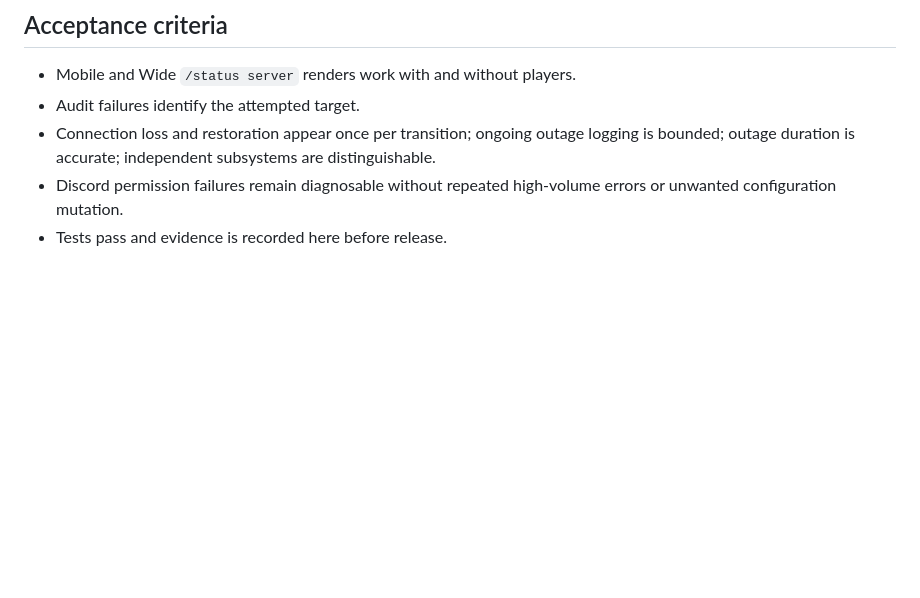
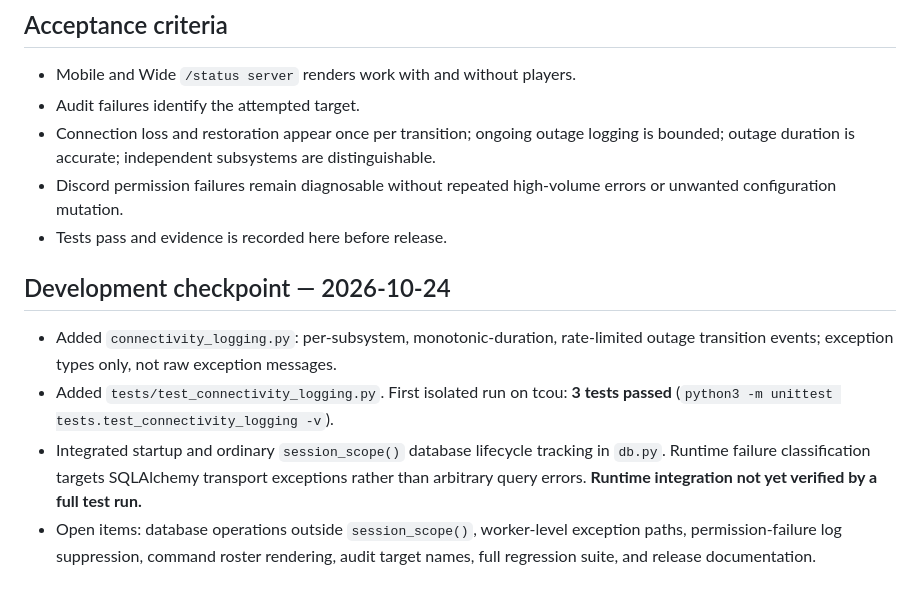
Before and after one commit to mauirixxx/BF4-Server-Status, a Markdown page: docs/V3.2.1_IMPLEMENTATION_PLAN.md, the part around the change. Rendered like a GitHub page; blank space fills up the shorter version.

Commit message:
docs: record first isolated test evidence and runtime integration checkpoint

```diff
--- a/docs/V3.2.1_IMPLEMENTATION_PLAN.md
+++ b/docs/V3.2.1_IMPLEMENTATION_PLAN.md
@@ -37,3 +37,10 @@ GUID lookup and historical names; Battlelog URL capture; unrelated dashboard wor
 - Connection loss and restoration appear once per transition; ongoing outage logging is bounded; outage duration is accurate; independent subsystems are distinguishable.
 - Discord permission failures remain diagnosable without repeated high-volume errors or unwanted configuration mutation.
 - Tests pass and evidence is recorded here before release.
+
+## Development checkpoint — 2026-10-24
+
+- Added `connectivity_logging.py`: per-subsystem, monotonic-duration, rate-limited outage transition events; exception types only, not raw exception messages.
+- Added `tests/test_connectivity_logging.py`. First isolated run on tcou: **3 tests passed** (`python3 -m unittest tests.test_connectivity_logging -v`).
+- Integrated startup and ordinary `session_scope()` database lifecycle tracking in `db.py`. Runtime failure classification targets SQLAlchemy transport exceptions rather than arbitrary query errors. **Runtime integration not yet verified by a full test run.**
+- Open items: database operations outside `session_scope()`, worker-level exception paths, permission-failure log suppression, command roster rendering, audit target names, full regression suite, and release documentation.
```
